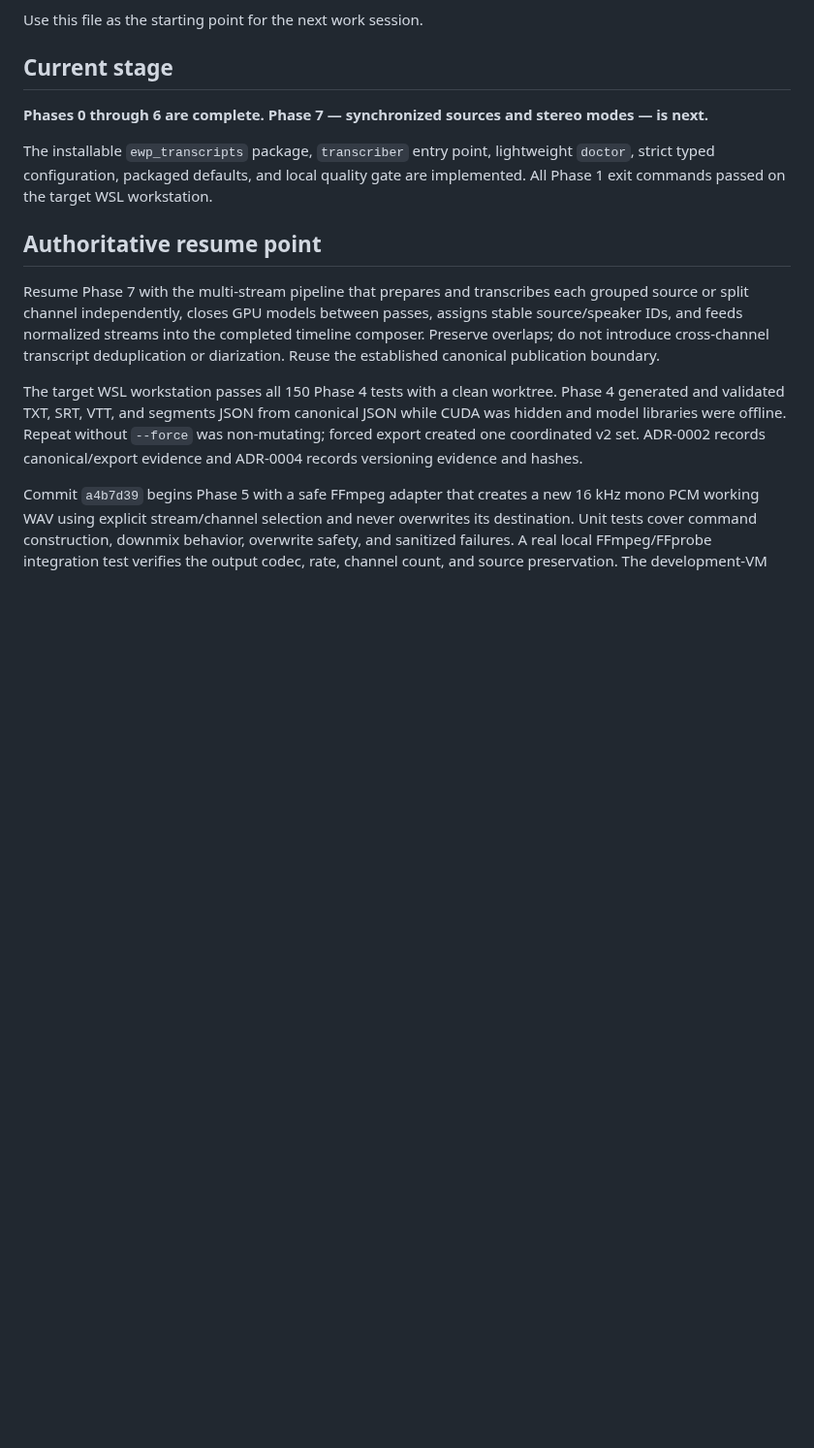
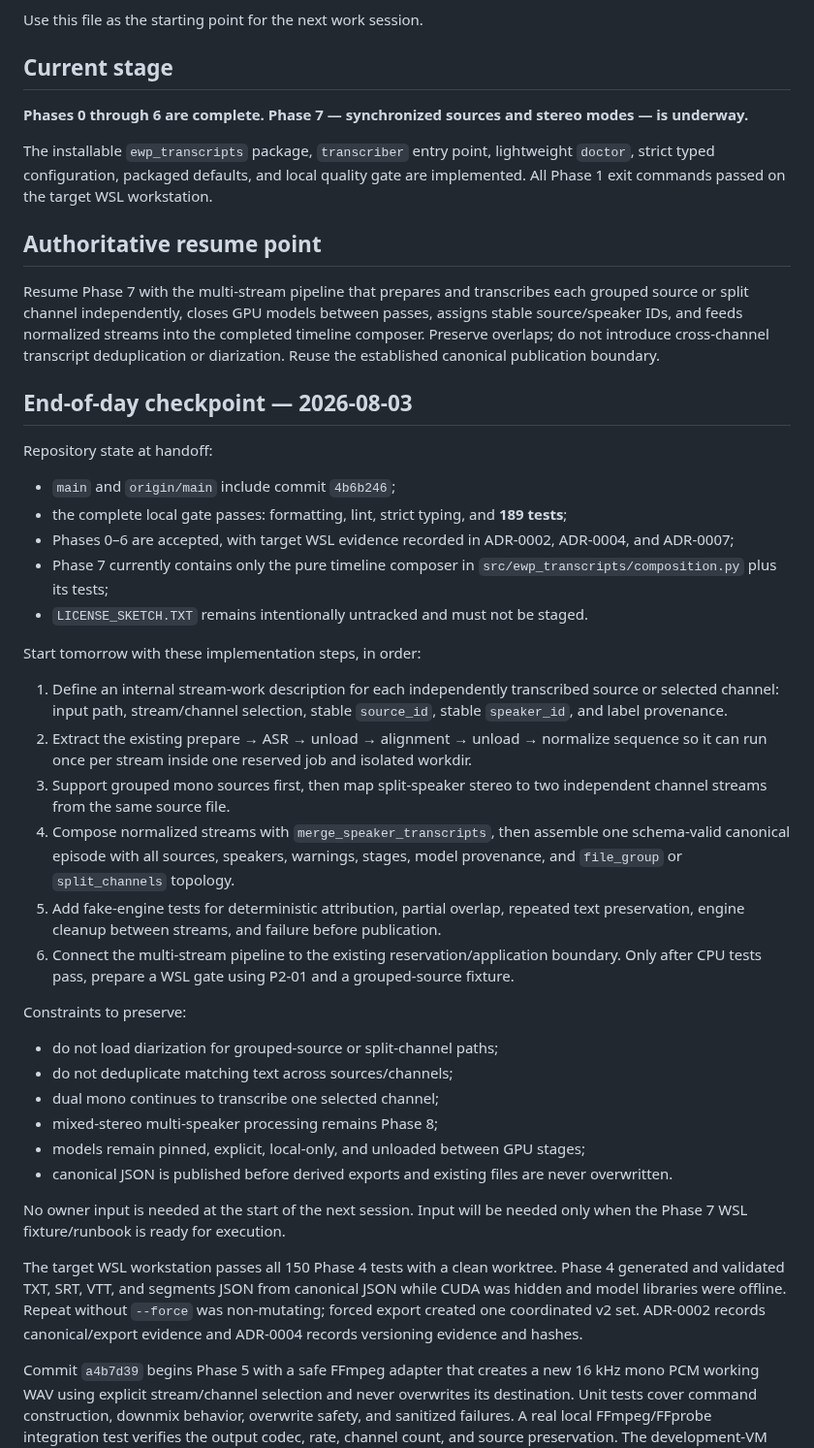
Before and after one commit to Polikles/ewp-TTS-Whisper, a Markdown page: WORK_STATUS.md, the part around the change. Shown at 97% size. Rendered like a GitHub page; blank space fills up the shorter version.

Commit message:
Save Phase 7 work checkpoint

```diff
--- a/WORK_STATUS.md
+++ b/WORK_STATUS.md
@@ -7,7 +7,7 @@ Use this file as the starting point for the next work session.
 ## Current stage
 
 **Phases 0 through 6 are complete. Phase 7 — synchronized sources and stereo modes — is
-next.**
+underway.**
 
 The installable `ewp_transcripts` package, `transcriber` entry point, lightweight `doctor`, strict typed configuration, packaged defaults, and local quality gate are implemented. All Phase 1 exit commands passed on the target WSL workstation.
 
@@ -18,6 +18,48 @@ source or split channel independently, closes GPU models between passes, assigns
 source/speaker IDs, and feeds normalized streams into the completed timeline composer.
 Preserve overlaps; do not introduce cross-channel transcript deduplication or diarization.
 Reuse the established canonical publication boundary.
+
+## End-of-day checkpoint — 2026-08-03
+
+Repository state at handoff:
+
+- `main` and `origin/main` include commit `4b6b246`;
+- the complete local gate passes: formatting, lint, strict typing, and **189 tests**;
+- Phases 0–6 are accepted, with target WSL evidence recorded in ADR-0002, ADR-0004,
+  and ADR-0007;
+- Phase 7 currently contains only the pure timeline composer in
+  `src/ewp_transcripts/composition.py` plus its tests;
+- `LICENSE_SKETCH.TXT` remains intentionally untracked and must not be staged.
+
+Start tomorrow with these implementation steps, in order:
+
+1. Define an internal stream-work description for each independently transcribed source
+   or selected channel: input path, stream/channel selection, stable `source_id`, stable
+   `speaker_id`, and label provenance.
+2. Extract the existing prepare → ASR → unload → alignment → unload → normalize sequence
+   so it can run once per stream inside one reserved job and isolated workdir.
+3. Support grouped mono sources first, then map split-speaker stereo to two independent
+   channel streams from the same source file.
+4. Compose normalized streams with `merge_speaker_transcripts`, then assemble one
+   schema-valid canonical episode with all sources, speakers, warnings, stages, model
+   provenance, and `file_group` or `split_channels` topology.
+5. Add fake-engine tests for deterministic attribution, partial overlap, repeated text
+   preservation, engine cleanup between streams, and failure before publication.
+6. Connect the multi-stream pipeline to the existing reservation/application boundary.
+   Only after CPU tests pass, prepare a WSL gate using P2-01 and a grouped-source fixture.
+
+Constraints to preserve:
+
+- do not load diarization for grouped-source or split-channel paths;
+- do not deduplicate matching text across sources/channels;
+- dual mono continues to transcribe one selected channel;
+- mixed-stereo multi-speaker processing remains Phase 8;
+- models remain pinned, explicit, local-only, and unloaded between GPU stages;
+- canonical JSON is published before derived exports and existing files are never
+  overwritten.
+
+No owner input is needed at the start of the next session. Input will be needed only when
+the Phase 7 WSL fixture/runbook is ready for execution.
 
 The target WSL workstation passes all 150 Phase 4 tests with a clean worktree. Phase 4
 generated and validated TXT, SRT, VTT, and segments JSON from canonical JSON while CUDA
```
